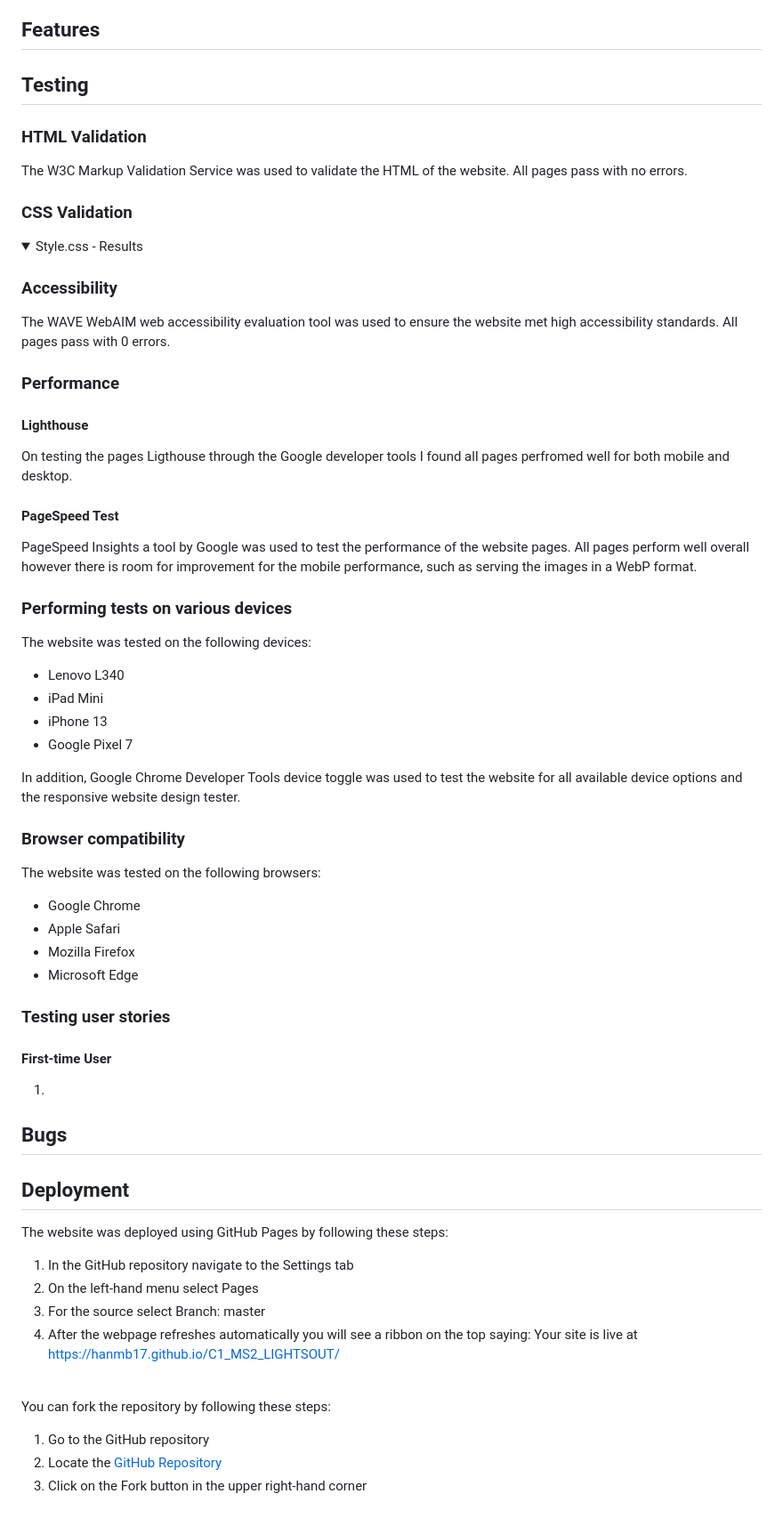
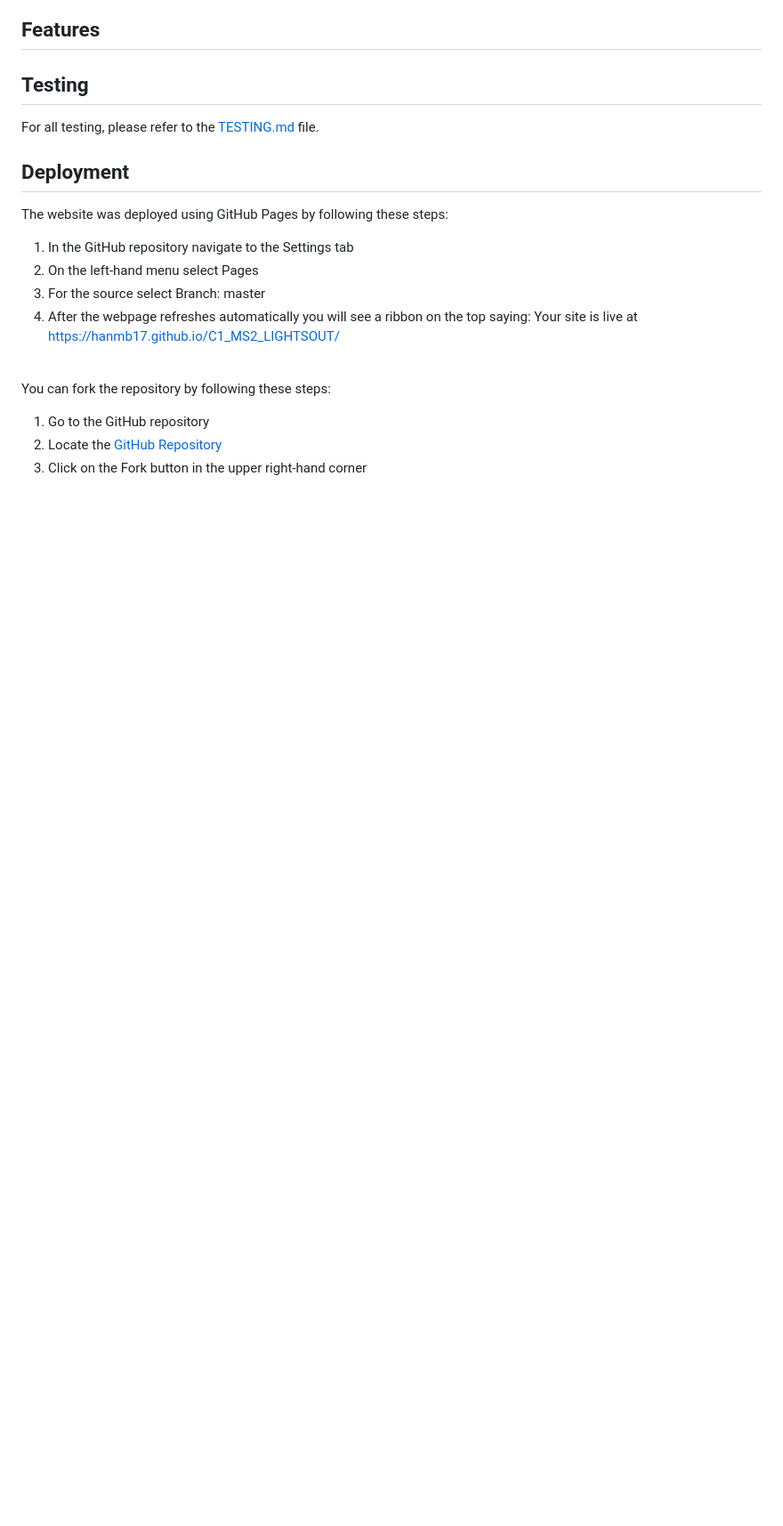
Before and after one commit to Hanmb17/C1_MS2_LIGHTSOUT, a Markdown page: README.md, the part around one of its changes. Shown at 89% size. GitHub-like rendering; folded sections open; blank space fills up the shorter version.

```diff
--- a/README.md
+++ b/README.md
@@ -196,58 +196,7 @@ Roboto was the clear choice for the game's UI and text. Its modern, easy-to-read
 
 
 ## Testing
-
-### HTML Validation
-The W3C Markup Validation Service was used to validate the HTML of the website. All pages pass with no errors.
-
-
-### CSS Validation
-
-
-<details><summary>Style.css - Results</summary>
-</details>
-
-### Accessibility
-The WAVE WebAIM web accessibility evaluation tool was used to ensure the website met high accessibility standards. All pages pass with 0 errors.
-
-
-
-### Performance
-
-#### Lighthouse
-On testing the pages Ligthouse through the Google developer tools I found all pages perfromed well for both mobile and desktop.
-
-
-
-#### PageSpeed Test
-PageSpeed Insights a tool by Google was used to test the performance of the website pages. All pages perform well overall however there is room for improvement for the mobile performance, such as serving the images in a WebP format.
-
-
-
-### Performing tests on various devices
-The website was tested on the following devices:
-- Lenovo L340
-- iPad Mini
-- iPhone 13
-- Google Pixel 7
-
-In addition, Google Chrome Developer Tools device toggle was used to test the website for all available device options and the responsive website design tester.
-
-### Browser compatibility
-The website was tested on the following browsers:
-- Google Chrome
-- Apple Safari
-- Mozilla Firefox
-- Microsoft Edge
-
-### Testing user stories
-
-#### First-time User
-
-1.
-
-
-## Bugs
+For all testing, please refer to the [TESTING.md](TESTING.md) file.
 
 ## Deployment
 The website was deployed using GitHub Pages by following these steps:
```
Also changed, not shown: other parts of README.md (+10 -3 lines).
